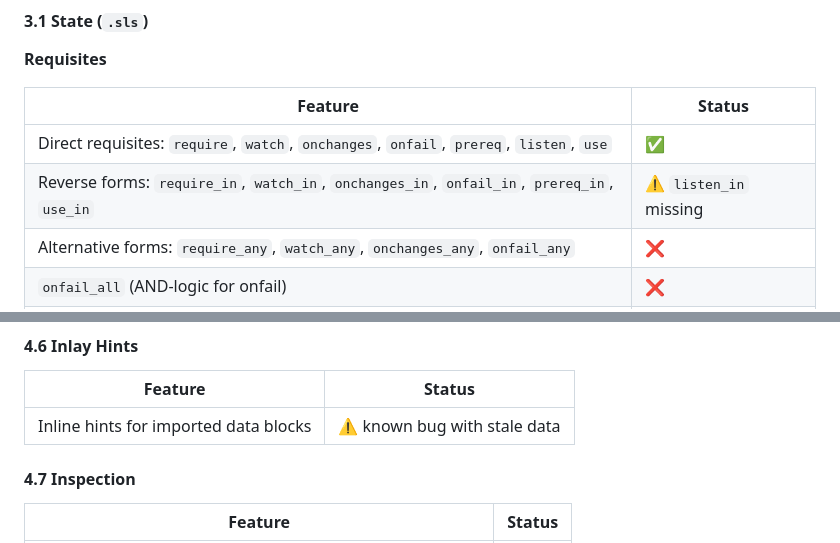
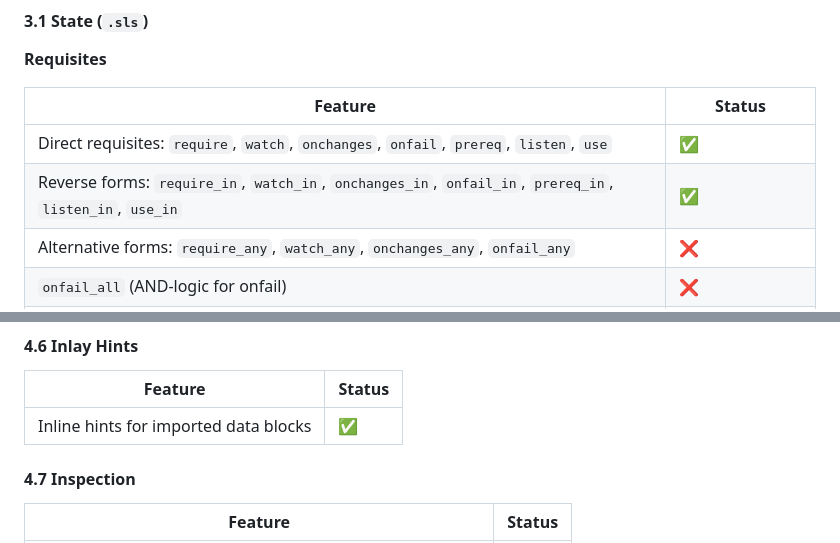
Before and after one commit to SomeBlackMagic/salt-idea-plugin, a Markdown page: README.md, 2 parts joined by grey strips. Rendered like a GitHub page.

```diff
--- a/README.md
+++ b/README.md
@@ -171,7 +171,7 @@ The plugin works standalone without Jinja2 Enhanced — Jinja2-specific features
 | Feature                                                                                     | Status                 |
 |---------------------------------------------------------------------------------------------|------------------------|
 | Direct requisites: `require`, `watch`, `onchanges`, `onfail`, `prereq`, `listen`, `use`     | ✅                     |
-| Reverse forms: `require_in`, `watch_in`, `onchanges_in`, `onfail_in`, `prereq_in`, `use_in` | ⚠ `listen_in` missing |
+| Reverse forms: `require_in`, `watch_in`, `onchanges_in`, `onfail_in`, `prereq_in`, `listen_in`, `use_in` | ✅                     |
 | Alternative forms: `require_any`, `watch_any`, `onchanges_any`, `onfail_any`                | ❌                     |
 | `onfail_all` (AND-logic for onfail)                                                         | ❌                     |
 | `sls: <name>` target (require an entire SLS file)                                           | ✅ validation only     |
@@ -412,7 +412,7 @@ The plugin works standalone without Jinja2 Enhanced — Jinja2-specific features
 
 | Feature                               | Status                       |
 |---------------------------------------|------------------------------|
-| Inline hints for imported data blocks | ⚠ known bug with stale data |
+| Inline hints for imported data blocks | ✅ |
 
 #### 4.7 Inspection
 
```
Also changed, not shown: other parts of README.md (+43 -43 lines).
